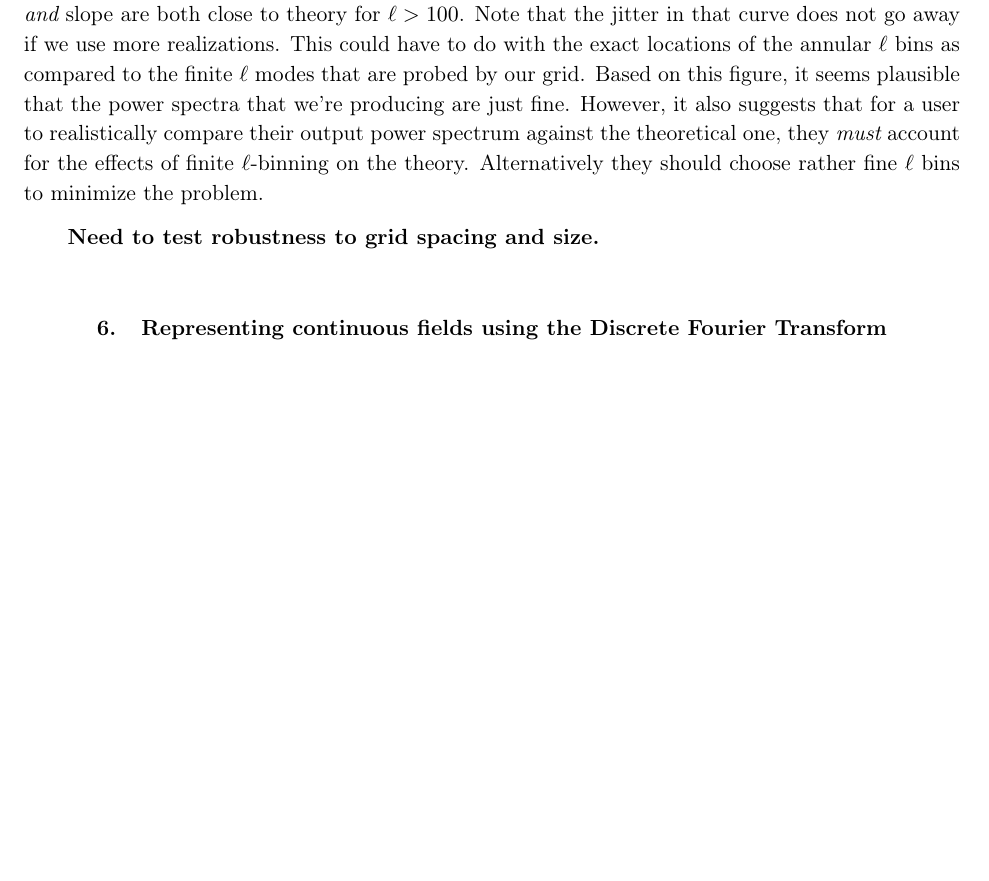
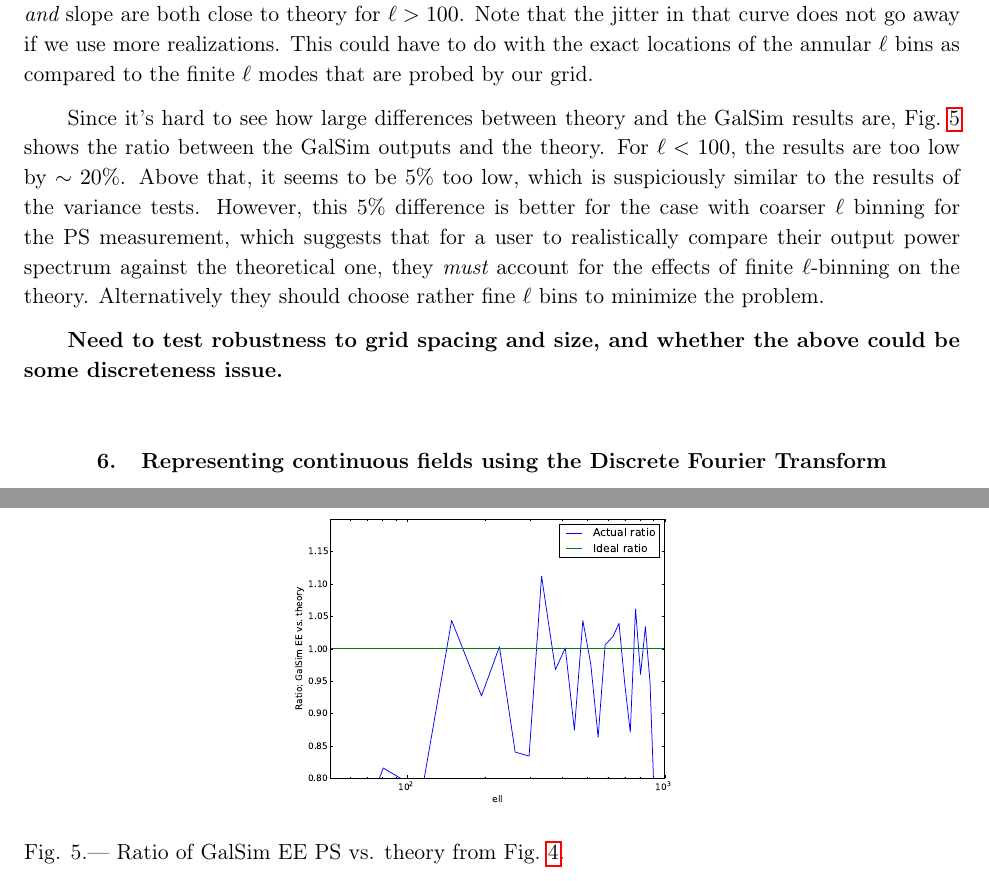
Before and after one commit to GalSim-developers/GalSim, a LaTeX paper (devel/modules/lensing_engine.tex): part of page 8 of 14 before the commit and two parts of pages 8 and 15 of 15 after it, the two joined at a grey line, cut so that both start at the same text, the shorter picture padded with empty space. Compiled offline with pdfLaTeX.

Commit message:
more updates of PS tests (#248)

```diff
--- a/devel/modules/lensing_engine.tex
+++ b/devel/modules/lensing_engine.tex
@@ -401,8 +401,15 @@ amplitude {\em and} slope are both close to theory for $\ell>100$.
 Note that the jitter in that curve does not go away if we use more
 realizations.  This could have to do with the exact locations of the
 annular $\ell$ bins as compared to the finite $\ell$ modes that are
-probed by our grid.  Based on this figure, it seems plausible that the
-power spectra that we're producing are just fine.  However, it also
+probed by our grid.
+
+Since it's hard to see how large differences between theory and the
+GalSim results are, Fig.~\ref{F:pe-fine-ratio} shows the ratio between
+the GalSim outputs and the theory.  For $\ell<100$, the results are
+too low by $\sim 20$\%.  Above that, it seems to be 5\% too low, which
+is suspiciously similar to the results of the variance tests.
+However, this 5\% difference is better for the case with coarser
+$\ell$ binning for the PS measurement, which
 suggests that for a user to realistically compare their output power
 spectrum against the theoretical one, they {\em must} account for
 the effects of finite $\ell$-binning on the theory.  Alternatively
@@ -418,8 +425,15 @@ they should choose rather fine $\ell$ bins to minimize the problem.
   $\ell$ bins in the PS estimation, rather than 20 as in Fig.~\ref{F:pe}.\label{F:pe-fine}}
 \end{center}
 \end{figure}
+\begin{figure}
+\begin{center}
+\includegraphics[width=3in]{../external/test_gridshear/output/compare_input_pe.fine.ratio.eps}
+\caption{Ratio of GalSim EE PS vs. theory from Fig.~\ref{F:pe-fine}.\label{F:pe-fine-ratio}}
+\end{center}
+\end{figure}
 
-\textbf{Need to test robustness to grid spacing and size.}
+\textbf{Need to test robustness to grid spacing and size, and whether
+  the above could be some discreteness issue.}
 
 \section{Representing continuous fields using the Discrete Fourier Transform}
 
```
Also changed, not shown: devel/external/test_gridshear/output/compare_input_pe.fine.ratio.eps (added).
